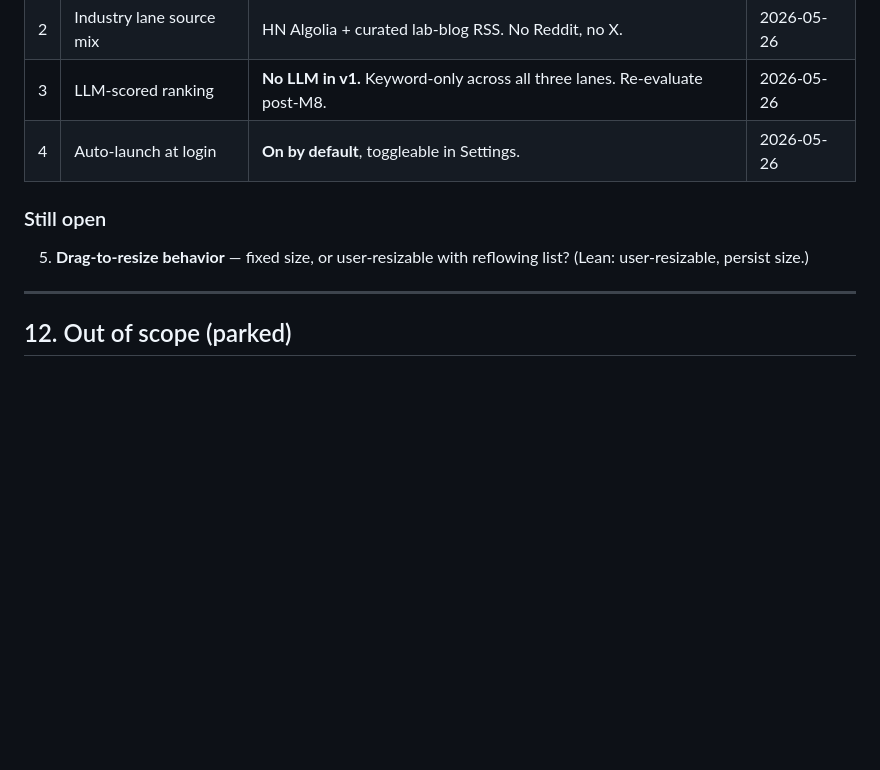
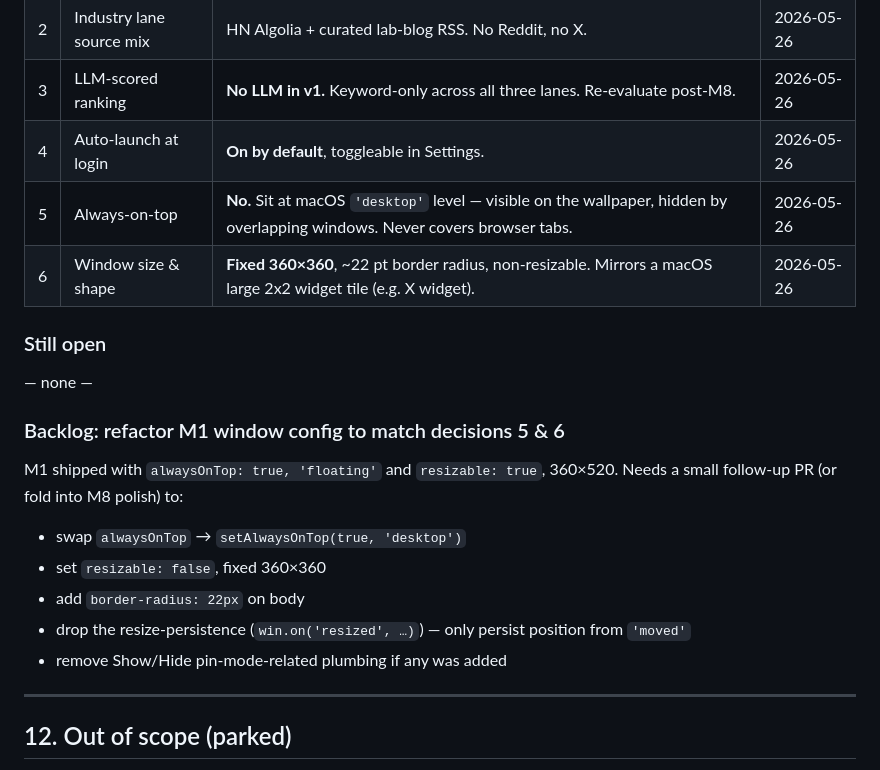
Before and after one commit to Evan-McCall/research-widget, a Markdown page: PLAN.md, the part around one of its changes. Rendered like a GitHub page; blank space fills up the shorter version.

```diff
--- a/PLAN.md
+++ b/PLAN.md
@@ -436,11 +448,23 @@ Total: ~5 working days end-to-end if no rabbit holes.
 | 2 | Industry lane source mix | HN Algolia + curated lab-blog RSS. No Reddit, no X. | 2026-05-26 |
 | 3 | LLM-scored ranking | **No LLM in v1.** Keyword-only across all three lanes. Re-evaluate post-M8. | 2026-05-26 |
 | 4 | Auto-launch at login | **On by default**, toggleable in Settings. | 2026-05-26 |
+| 5 | Always-on-top | **No.** Sit at macOS `'desktop'` level — visible on the wallpaper, hidden by overlapping windows. Never covers browser tabs. | 2026-05-26 |
+| 6 | Window size & shape | **Fixed 360×360**, ~22 pt border radius, non-resizable. Mirrors a macOS large 2x2 widget tile (e.g. X widget). | 2026-05-26 |
 
 ### Still open
 
-5. **Drag-to-resize behavior** — fixed size, or user-resizable with
-   reflowing list? (Lean: user-resizable, persist size.)
+— none —
+
+### Backlog: refactor M1 window config to match decisions 5 & 6
+
+M1 shipped with `alwaysOnTop: true, 'floating'` and `resizable: true`,
+360×520. Needs a small follow-up PR (or fold into M8 polish) to:
+- swap `alwaysOnTop` → `setAlwaysOnTop(true, 'desktop')`
+- set `resizable: false`, fixed 360×360
+- add `border-radius: 22px` on body
+- drop the resize-persistence (`win.on('resized', …)`) — only persist
+  position from `'moved'`
+- remove Show/Hide pin-mode-related plumbing if any was added
 
 ---
 
```
Also changed, not shown: other parts of PLAN.md (+28 -16 lines).
